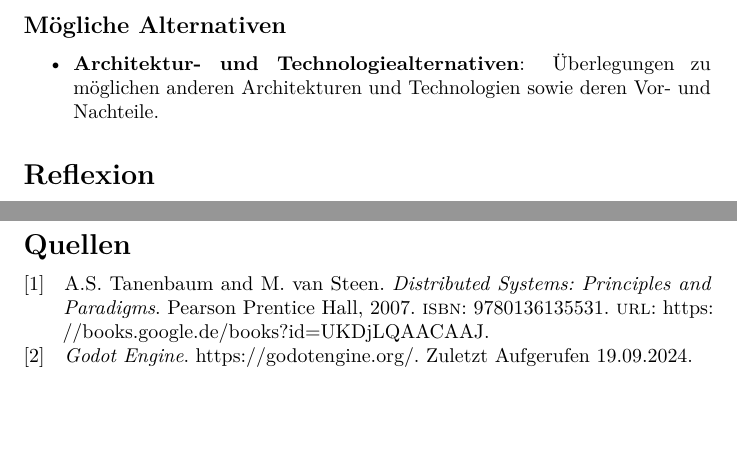
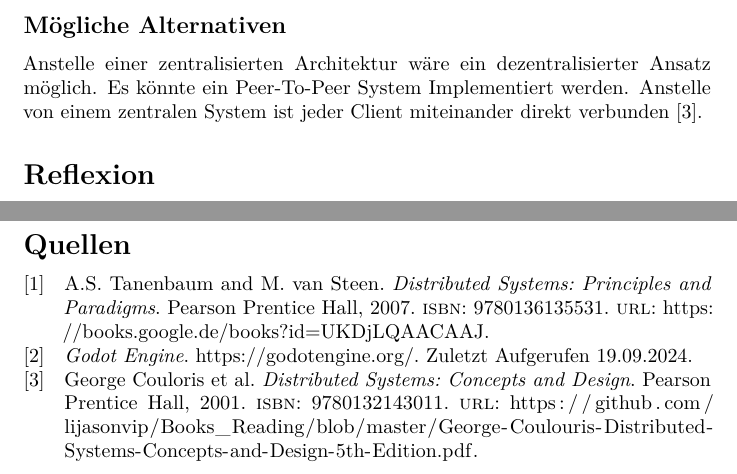
Before and after one commit to Maytastico/trash-pong, a LaTeX document (Doku/Dokumentation/IoTarc42.tex, which reads Doku/Dokumentation/Literatur.bib): two parts of pages 10 and 11 of 11, joined at a grey line, cut so that both start at the same text, the shorter picture padded with empty space. Compiled offline with pdfLaTeX.

Commit message:
bisschen-alternativer-vorschlag

```diff
--- a/Doku/Dokumentation/IoTarc42.tex
+++ b/Doku/Dokumentation/IoTarc42.tex
@@ -194,9 +194,7 @@ Erklärung, warum diese Architektur gewählt wurde (z. B. Skalierbarkeit, Modula
 \end{figure}
 
 \subsection{Mögliche Alternativen}
-\begin{itemize}
-    \item \textbf{Architektur- und Technologiealternativen}: Überlegungen zu möglichen anderen Architekturen und Technologien sowie deren Vor- und Nachteile.
-\end{itemize}
+Anstelle einer zentralisierten Architektur wäre ein dezentralisierter Ansatz möglich. Es könnte ein Peer-To-Peer System Implementiert werden. Anstelle von einem zentralen System ist jeder Client miteinander direkt verbunden \cite{gordon2001distributed}.
 
 \section{Reflexion}
 
--- a/Doku/Dokumentation/Literatur.bib
+++ b/Doku/Dokumentation/Literatur.bib
@@ -5,6 +5,14 @@
   lccn={2006024063},
   url={https://books.google.de/books?id=UKDjLQAACAAJ},
   year={2007},
+  publisher={Pearson Prentice Hall}
+}
+@book{gordon2001distributed,
+  title={Distributed Systems: Concepts and Design},
+  author={Couloris, George and Kindberg, Tim and Dollimore, Jean and Gordon, Blair},
+   isbn={9780132143011},
+  url={https://github.com/lijasonvip/Books_Reading/blob/master/George-Coulouris-Distributed-Systems-Concepts-and-Design-5th-Edition.pdf},
+  year={2001},
   publisher={Pearson Prentice Hall}
 }
 @misc{godot,
```
Also changed, not shown: Doku/Dokumentation/IoTarc42.bbl, Doku/Dokumentation/IoTarc42.pdf, 6 other files.
